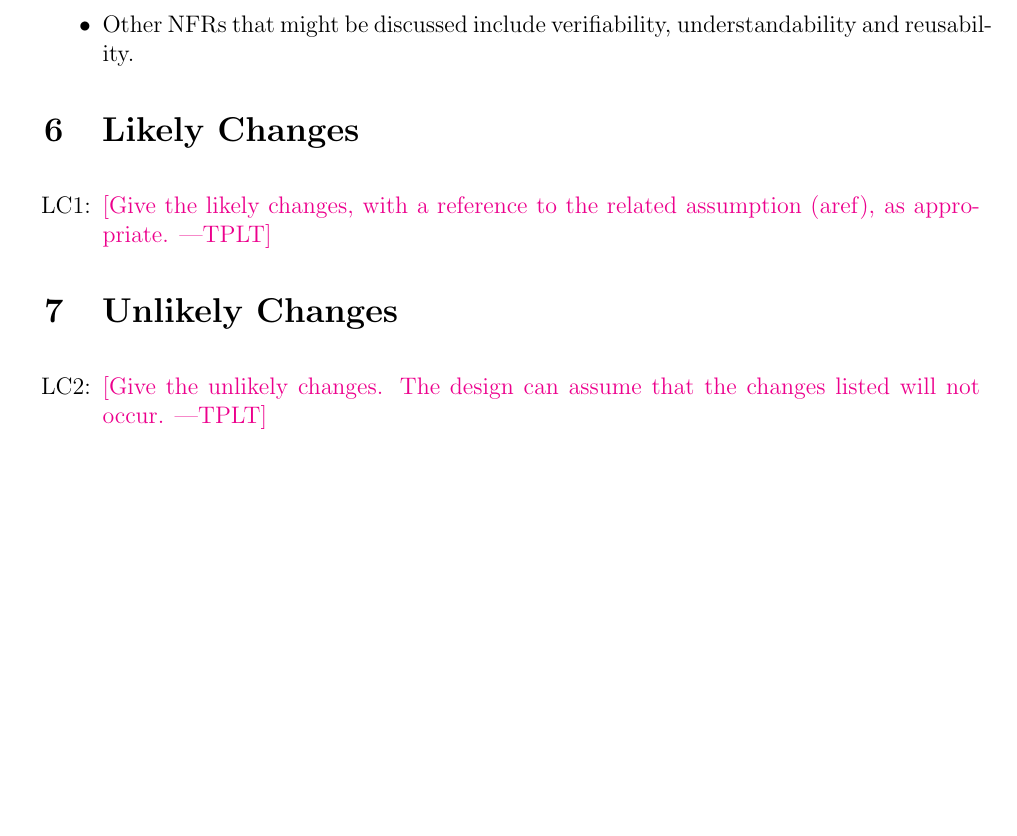
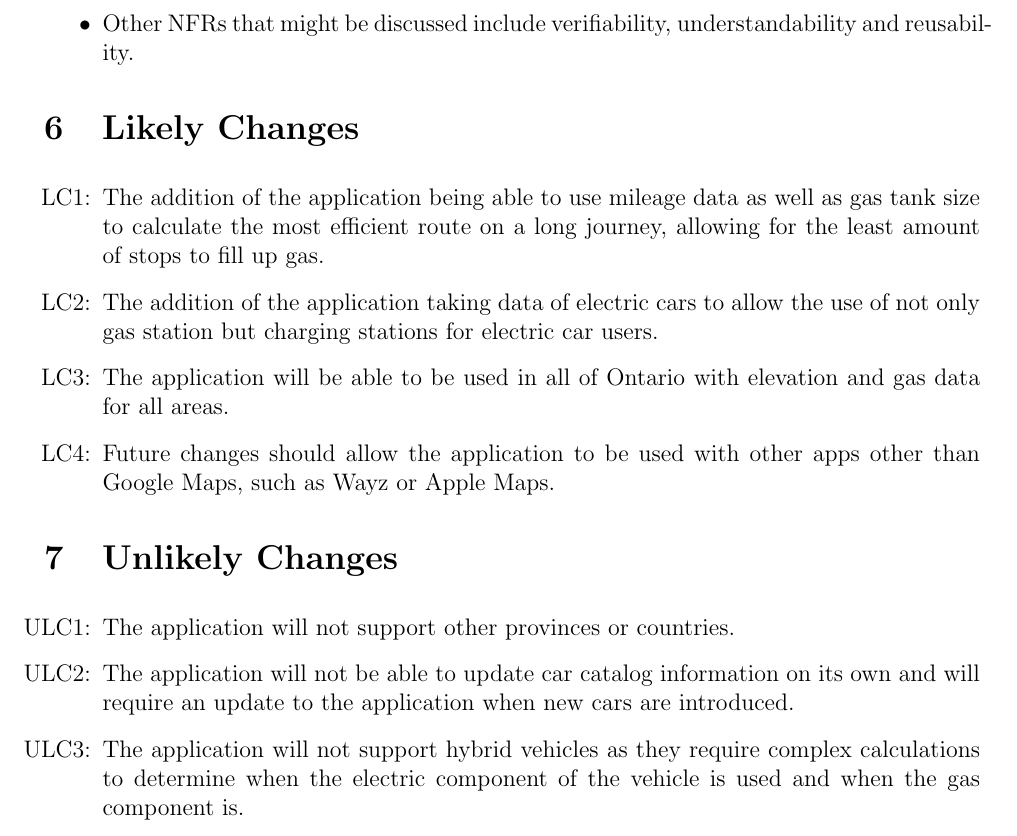
Before and after one commit to mehtaj8/Greenway, a LaTeX document (docs/SRS/SRS.tex): part of page 22 of 29, cut so that both start at the same text, the shorter picture padded with empty space. Compiled offline with pdfLaTeX.

Commit message:
Documentation: Likely and Unlikely Changes Updated

```diff
--- a/docs/SRS/SRS.tex
+++ b/docs/SRS/SRS.tex
@@ -75,6 +75,9 @@
 \newcounter{lcnum} %Likely change number
 \newcommand{\lthelcnum}{LC\thelcnum}
 \newcommand{\lcref}[1]{LC\ref{#1}}
+\newcounter{ulcnum} %Unlikely change number
+\newcommand{\ltheulcnum}{ULC\theulcnum}
+\newcommand{\ulcref}[1]{ULC\ref{#1}}
 
 \usepackage{fullpage}
 
@@ -1081,8 +1084,13 @@ be covered in the Verification and Validation document.}
 
 \noindent \begin{itemize}
 
-\item[LC\refstepcounter{lcnum}\thelcnum\label{LC_meaningfulLabel}:] \plt{Give
-    the likely changes, with a reference to the related assumption (aref), as appropriate.}
+\item[LC\refstepcounter{lcnum}\thelcnum\label{Long Journey}:] The addition of the application being able to use mileage data as well as gas tank size to calculate the most efficient route on a long journey, allowing for the least amount of stops to fill up gas.
+
+\item[LC\refstepcounter{lcnum}\thelcnum\label{Electric Cars}:] The addition of the application taking data of electric cars to allow the use of not only gas station but charging stations for electric car users.
+
+\item[LC\refstepcounter{lcnum}\thelcnum\label{Bigger Area}:] The application will be able to be used in all of Ontario with elevation and gas data for all areas.
+
+\item[LC\refstepcounter{lcnum}\thelcnum\label{Application Integration}:] Future changes should allow the application to be used with other apps other than Google Maps, such as Wayz or Apple Maps.
 
 \end{itemize}
 
@@ -1090,9 +1098,11 @@ be covered in the Verification and Validation document.}
 
 \noindent \begin{itemize}
 
-\item[LC\refstepcounter{lcnum}\thelcnum\label{LC_meaningfulLabel}:] \plt{Give
-    the unlikely changes.  The design can assume that the changes listed will
-    not occur.}
+\item[ULC\refstepcounter{ulcnum}\theulcnum\label{Regional Support}:] The application will not support other provinces or countries.
+
+\item[ULC\refstepcounter{ulcnum}\theulcnum\label{New Cars}:] The application will not be able to update car catalog information on its own and will require an update to the application when new cars are introduced.
+
+\item[ULC\refstepcounter{ulcnum}\theulcnum\label{Hybrid Cars}:] The application will not support hybrid vehicles as they require complex calculations to determine when the electric component of the vehicle is used and when the gas component is.
 
 \end{itemize}
 
```
Also changed, not shown: docs/SRS/SRS.pdf.
